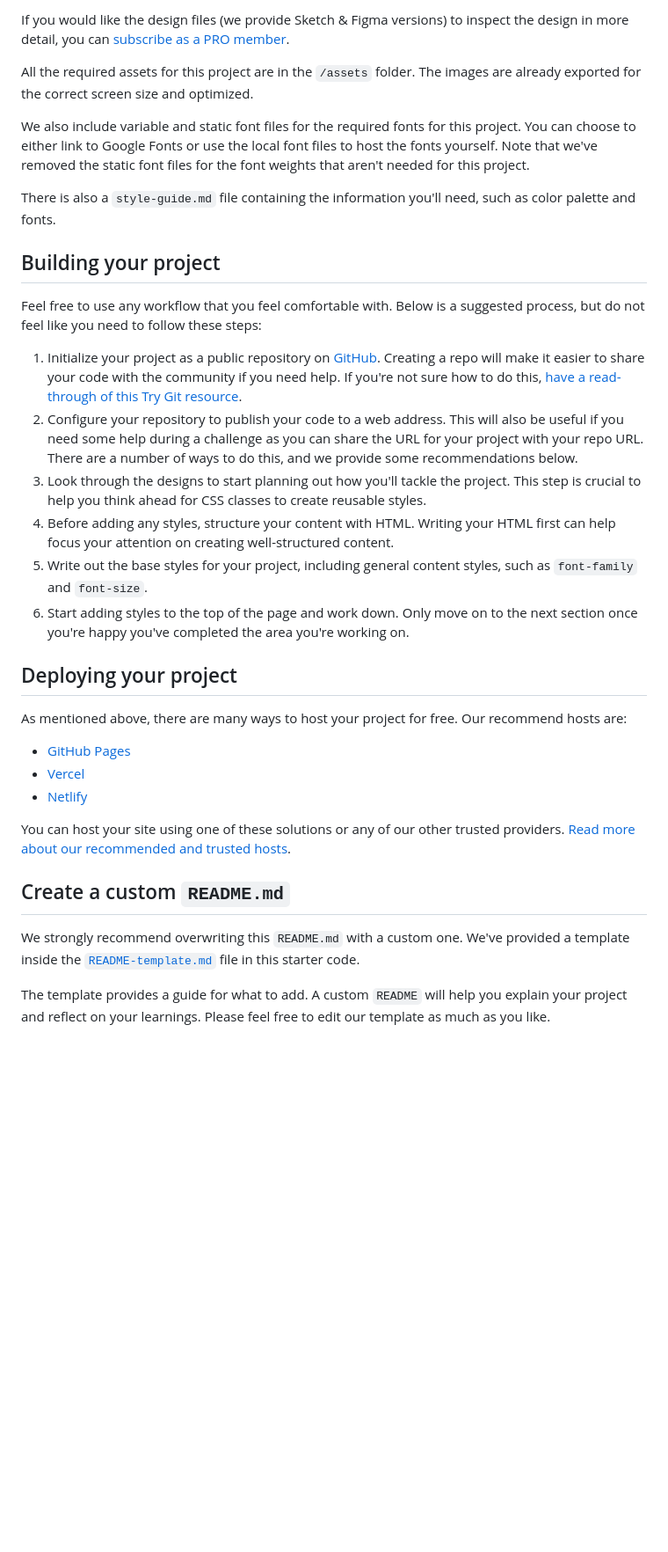
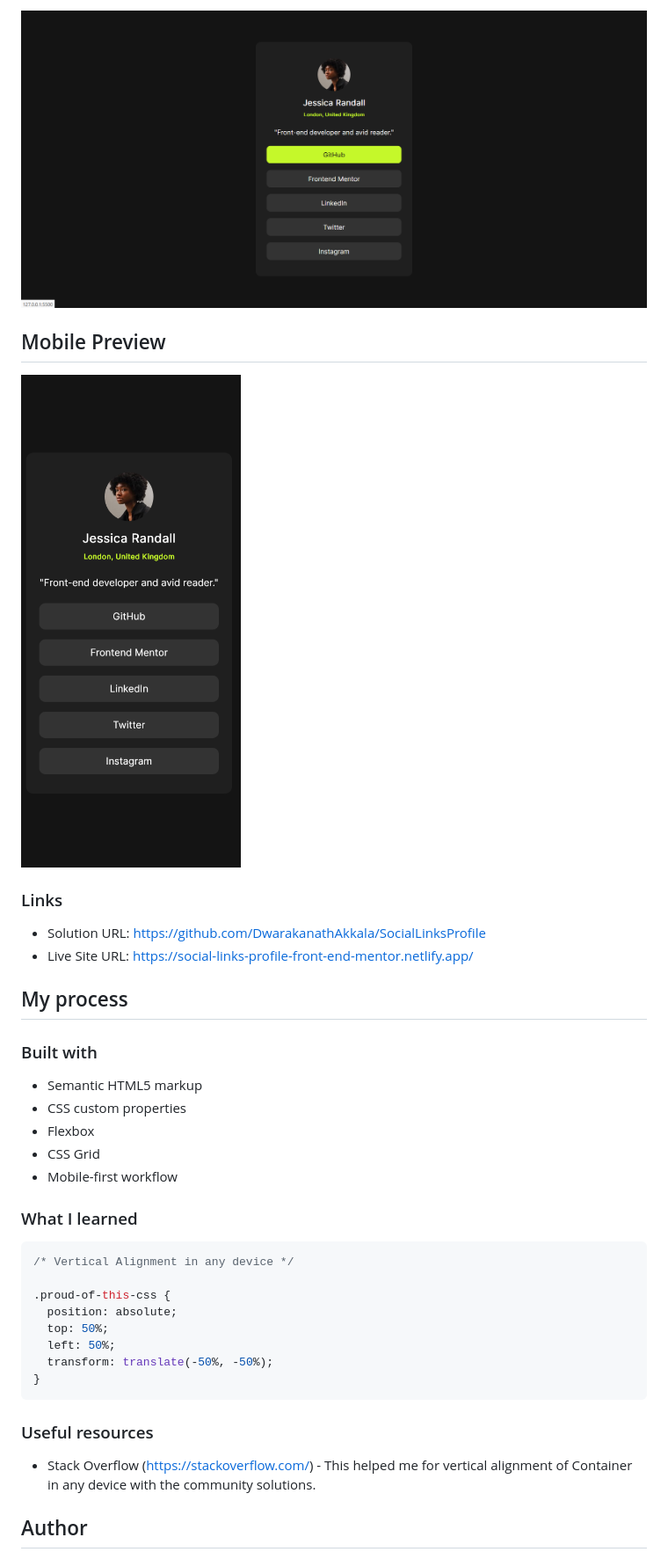
Before and after one commit to DwarakanathAkkala/SocialLinksProfile, a Markdown page: README.md, the part around the change printed below. Shown: that part at 88% size. Drawn GitHub-style; pictures changed too: assets/previews/active-state.png (added), assets/previews/mobile-preview.png (added); blank space fills up the shorter version.

````diff
--- a/README.md
+++ b/README.md
@@ -30,36 +41,41 @@ The designs are in JPG static format. Using JPGs will mean that you'll need to u
 
-If you would like the design files (we provide Sketch & Figma versions) to inspect the design in more detail, you can [subscribe as a PRO member](https://www.frontendmentor.io/pro).
+![Active State](./assets/previews/active-state.png)
 
-All the required assets for this project are in the `/assets` folder. The images are already exported for the correct screen size and optimized.
+## Mobile Preview
 
-We also include variable and static font files for the required fonts for this project. You can choose to either link to Google Fonts or use the local font files to host the fonts yourself. Note that we've removed the static font files for the font weights that aren't needed for this project.
+![Mobile Preview](./assets/previews/mobile-preview.png)
 
-There is also a `style-guide.md` file containing the information you'll need, such as color palette and fonts.
+### Links
 
-## Building your project
+- Solution URL: https://github.com/DwarakanathAkkala/SocialLinksProfile
+- Live Site URL: https://social-links-profile-front-end-mentor.netlify.app/
 
-Feel free to use any workflow that you feel comfortable with. Below is a suggested process, but do not feel like you need to follow these steps:
+## My process
 
-1. Initialize your project as a public repository on [GitHub](https://github.com/). Creating a repo will make it easier to share your code with the community if you need help. If you're not sure how to do this, [have a read-through of this Try Git resource](https://try.github.io/).
-2. Configure your repository to publish your code to a web address. This will also be useful if you need some help during a challenge as you can share the URL for your project with your repo URL. There are a number of ways to do this, and we provide some recommendations below.
-3. Look through the designs to start planning out how you'll tackle the project. This step is crucial to help you think ahead for CSS classes to create reusable styles.
-4. Before adding any styles, structure your content with HTML. Writing your HTML first can help focus your attention on creating well-structured content.
-5. Write out the base styles for your project, including general content styles, such as `font-family` and `font-size`.
-6. Start adding styles to the top of the page and work down. Only move on to the next section once you're happy you've completed the area you're working on.
+### Built with
 
-## Deploying your project
+- Semantic HTML5 markup
+- CSS custom properties
+- Flexbox
+- CSS Grid
+- Mobile-first workflow
 
-As mentioned above, there are many ways to host your project for free. Our recommend hosts are:
+### What I learned
 
-- [GitHub Pages](https://pages.github.com/)
-- [Vercel](https://vercel.com/)
-- [Netlify](https://www.netlify.com/)
+```css
+/* Vertical Alignment in any device */
 
-You can host your site using one of these solutions or any of our other trusted providers. [Read more about our recommended and trusted hosts](https://medium.com/frontend-mentor/frontend-mentor-trusted-hosting-providers-bf000dfebe).
+.proud-of-this-css {
+  position: absolute;
+  top: 50%;
+  left: 50%;
+  transform: translate(-50%, -50%);
+}
+```
 
-## Create a custom `README.md`
+### Useful resources
 
-We strongly recommend overwriting this `README.md` with a custom one. We've provided a template inside the [`README-template.md`](./README-template.md) file in this starter code.
+- Stack Overflow (https://stackoverflow.com/) - This helped me for vertical alignment of Container in any device with the community solutions.
 
-The template provides a guide for what to add. A custom `README` will help you explain your project and reflect on your learnings. Please feel free to edit our template as much as you like.
+## Author
 
````
Also changed, not shown: other parts of README.md (+28 -42 lines), assets/previews/deskptop-preview.png (added).
